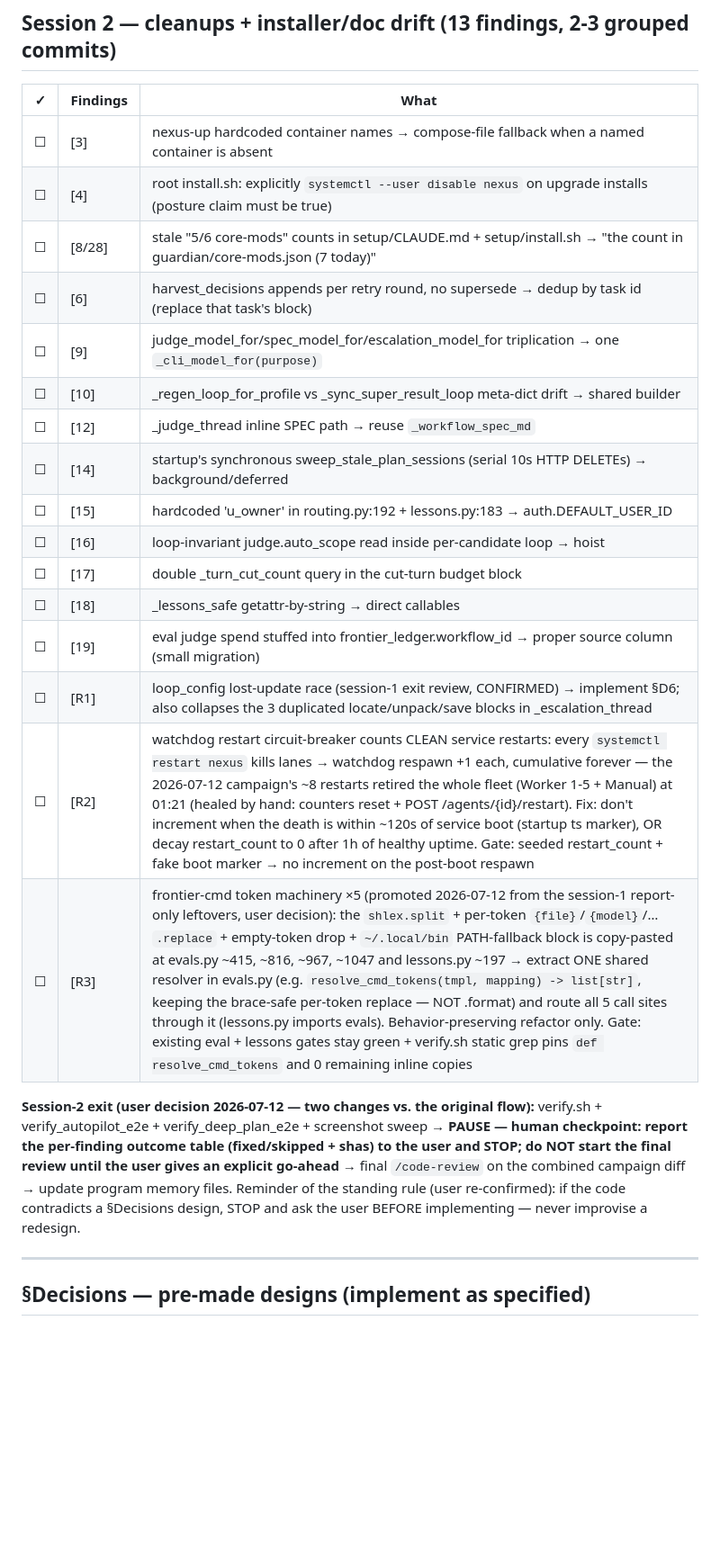
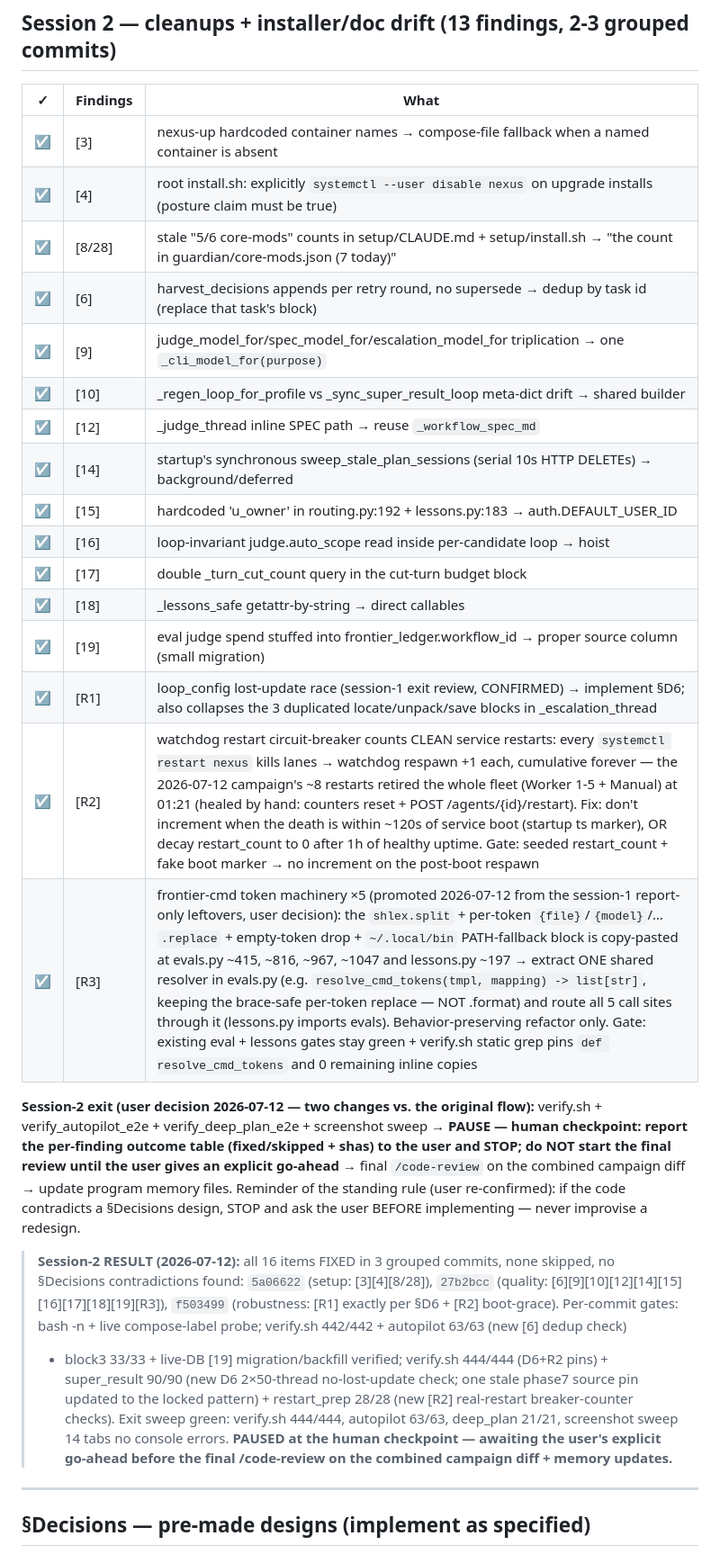
Before and after one commit to darian-gajgic/Nexus-Agentic-Coding-Setup, a Markdown page: BUGFIX-CAMPAIGN-2026-07-12.md, the part around the change. Shown at 90% size. Drawn GitHub-style; blank space fills up the shorter version.

Commit message:
docs(campaign): session 2 table complete — 16/16 ticked, shas + gate results recorded, PAUSED at the human checkpoint
Co-Authored-By: Claude Fable 5 <noreply@anthropic.com>

```diff
--- a/BUGFIX-CAMPAIGN-2026-07-12.md
+++ b/BUGFIX-CAMPAIGN-2026-07-12.md
@@ -69,22 +69,22 @@ which now validates the FIXED drain.
 
 | ✓ | Findings | What |
 |---|----------|------|
-| ☐ | [3] | nexus-up hardcoded container names → compose-file fallback when a named container is absent |
-| ☐ | [4] | root install.sh: explicitly `systemctl --user disable nexus` on upgrade installs (posture claim must be true) |
-| ☐ | [8/28] | stale "5/6 core-mods" counts in setup/CLAUDE.md + setup/install.sh → "the count in guardian/core-mods.json (7 today)" |
-| ☐ | [6] | harvest_decisions appends per retry round, no supersede → dedup by task id (replace that task's block) |
-| ☐ | [9] | judge_model_for/spec_model_for/escalation_model_for triplication → one `_cli_model_for(purpose)` |
-| ☐ | [10] | _regen_loop_for_profile vs _sync_super_result_loop meta-dict drift → shared builder |
-| ☐ | [12] | _judge_thread inline SPEC path → reuse `_workflow_spec_md` |
-| ☐ | [14] | startup's synchronous sweep_stale_plan_sessions (serial 10s HTTP DELETEs) → background/deferred |
-| ☐ | [15] | hardcoded 'u_owner' in routing.py:192 + lessons.py:183 → auth.DEFAULT_USER_ID |
-| ☐ | [16] | loop-invariant judge.auto_scope read inside per-candidate loop → hoist |
-| ☐ | [17] | double _turn_cut_count query in the cut-turn budget block |
-| ☐ | [18] | _lessons_safe getattr-by-string → direct callables |
-| ☐ | [19] | eval judge spend stuffed into frontier_ledger.workflow_id → proper source column (small migration) |
-| ☐ | [R1] | loop_config lost-update race (session-1 exit review, CONFIRMED) → implement §D6; also collapses the 3 duplicated locate/unpack/save blocks in _escalation_thread |
-| ☐ | [R2] | watchdog restart circuit-breaker counts CLEAN service restarts: every `systemctl restart nexus` kills lanes → watchdog respawn +1 each, cumulative forever — the 2026-07-12 campaign's ~8 restarts retired the whole fleet (Worker 1-5 + Manual) at 01:21 (healed by hand: counters reset + POST /agents/{id}/restart). Fix: don't increment when the death is within ~120s of service boot (startup ts marker), OR decay restart_count to 0 after 1h of healthy uptime. Gate: seeded restart_count + fake boot marker → no increment on the post-boot respawn |
-| ☐ | [R3] | frontier-cmd token machinery ×5 (promoted 2026-07-12 from the session-1 report-only leftovers, user decision): the `shlex.split` + per-token `{file}`/`{model}`/… `.replace` + empty-token drop + `~/.local/bin` PATH-fallback block is copy-pasted at evals.py ~415, ~816, ~967, ~1047 and lessons.py ~197 → extract ONE shared resolver in evals.py (e.g. `resolve_cmd_tokens(tmpl, mapping) -> list[str]`, keeping the brace-safe per-token replace — NOT .format) and route all 5 call sites through it (lessons.py imports evals). Behavior-preserving refactor only. Gate: existing eval + lessons gates stay green + verify.sh static grep pins `def resolve_cmd_tokens` and 0 remaining inline copies |
+| ☑ | [3] | nexus-up hardcoded container names → compose-file fallback when a named container is absent |
+| ☑ | [4] | root install.sh: explicitly `systemctl --user disable nexus` on upgrade installs (posture claim must be true) |
+| ☑ | [8/28] | stale "5/6 core-mods" counts in setup/CLAUDE.md + setup/install.sh → "the count in guardian/core-mods.json (7 today)" |
+| ☑ | [6] | harvest_decisions appends per retry round, no supersede → dedup by task id (replace that task's block) |
+| ☑ | [9] | judge_model_for/spec_model_for/escalation_model_for triplication → one `_cli_model_for(purpose)` |
+| ☑ | [10] | _regen_loop_for_profile vs _sync_super_result_loop meta-dict drift → shared builder |
+| ☑ | [12] | _judge_thread inline SPEC path → reuse `_workflow_spec_md` |
+| ☑ | [14] | startup's synchronous sweep_stale_plan_sessions (serial 10s HTTP DELETEs) → background/deferred |
+| ☑ | [15] | hardcoded 'u_owner' in routing.py:192 + lessons.py:183 → auth.DEFAULT_USER_ID |
+| ☑ | [16] | loop-invariant judge.auto_scope read inside per-candidate loop → hoist |
+| ☑ | [17] | double _turn_cut_count query in the cut-turn budget block |
+| ☑ | [18] | _lessons_safe getattr-by-string → direct callables |
+| ☑ | [19] | eval judge spend stuffed into frontier_ledger.workflow_id → proper source column (small migration) |
+| ☑ | [R1] | loop_config lost-update race (session-1 exit review, CONFIRMED) → implement §D6; also collapses the 3 duplicated locate/unpack/save blocks in _escalation_thread |
+| ☑ | [R2] | watchdog restart circuit-breaker counts CLEAN service restarts: every `systemctl restart nexus` kills lanes → watchdog respawn +1 each, cumulative forever — the 2026-07-12 campaign's ~8 restarts retired the whole fleet (Worker 1-5 + Manual) at 01:21 (healed by hand: counters reset + POST /agents/{id}/restart). Fix: don't increment when the death is within ~120s of service boot (startup ts marker), OR decay restart_count to 0 after 1h of healthy uptime. Gate: seeded restart_count + fake boot marker → no increment on the post-boot respawn |
+| ☑ | [R3] | frontier-cmd token machinery ×5 (promoted 2026-07-12 from the session-1 report-only leftovers, user decision): the `shlex.split` + per-token `{file}`/`{model}`/… `.replace` + empty-token drop + `~/.local/bin` PATH-fallback block is copy-pasted at evals.py ~415, ~816, ~967, ~1047 and lessons.py ~197 → extract ONE shared resolver in evals.py (e.g. `resolve_cmd_tokens(tmpl, mapping) -> list[str]`, keeping the brace-safe per-token replace — NOT .format) and route all 5 call sites through it (lessons.py imports evals). Behavior-preserving refactor only. Gate: existing eval + lessons gates stay green + verify.sh static grep pins `def resolve_cmd_tokens` and 0 remaining inline copies |
 
 **Session-2 exit (user decision 2026-07-12 — two changes vs. the original flow):**
 verify.sh + verify_autopilot_e2e + verify_deep_plan_e2e + screenshot sweep →
@@ -93,6 +93,19 @@ to the user and STOP; do NOT start the final review until the user gives an expl
 go-ahead** → final `/code-review` on the combined campaign diff → update program memory
 files. Reminder of the standing rule (user re-confirmed): if the code contradicts a
 §Decisions design, STOP and ask the user BEFORE implementing — never improvise a redesign.
+
+> **Session-2 RESULT (2026-07-12):** all 16 items FIXED in 3 grouped commits, none
+> skipped, no §Decisions contradictions found: `5a06622` (setup: [3][4][8/28]),
+> `27b2bcc` (quality: [6][9][10][12][14][15][16][17][18][19][R3]), `f503499`
+> (robustness: [R1] exactly per §D6 + [R2] boot-grace). Per-commit gates: bash -n +
+> live compose-label probe; verify.sh 442/442 + autopilot 63/63 (new [6] dedup check)
+> + block3 33/33 + live-DB [19] migration/backfill verified; verify.sh 444/444 (D6+R2
+> pins) + super_result 90/90 (new D6 2×50-thread no-lost-update check; one stale
+> phase7 source pin updated to the locked pattern) + restart_prep 28/28 (new [R2]
+> real-restart breaker-counter checks). Exit sweep green: verify.sh 444/444,
+> autopilot 63/63, deep_plan 21/21, screenshot sweep 14 tabs no console errors.
+> **PAUSED at the human checkpoint — awaiting the user's explicit go-ahead before
+> the final /code-review on the combined campaign diff + memory updates.**
 
 ---
 
```
